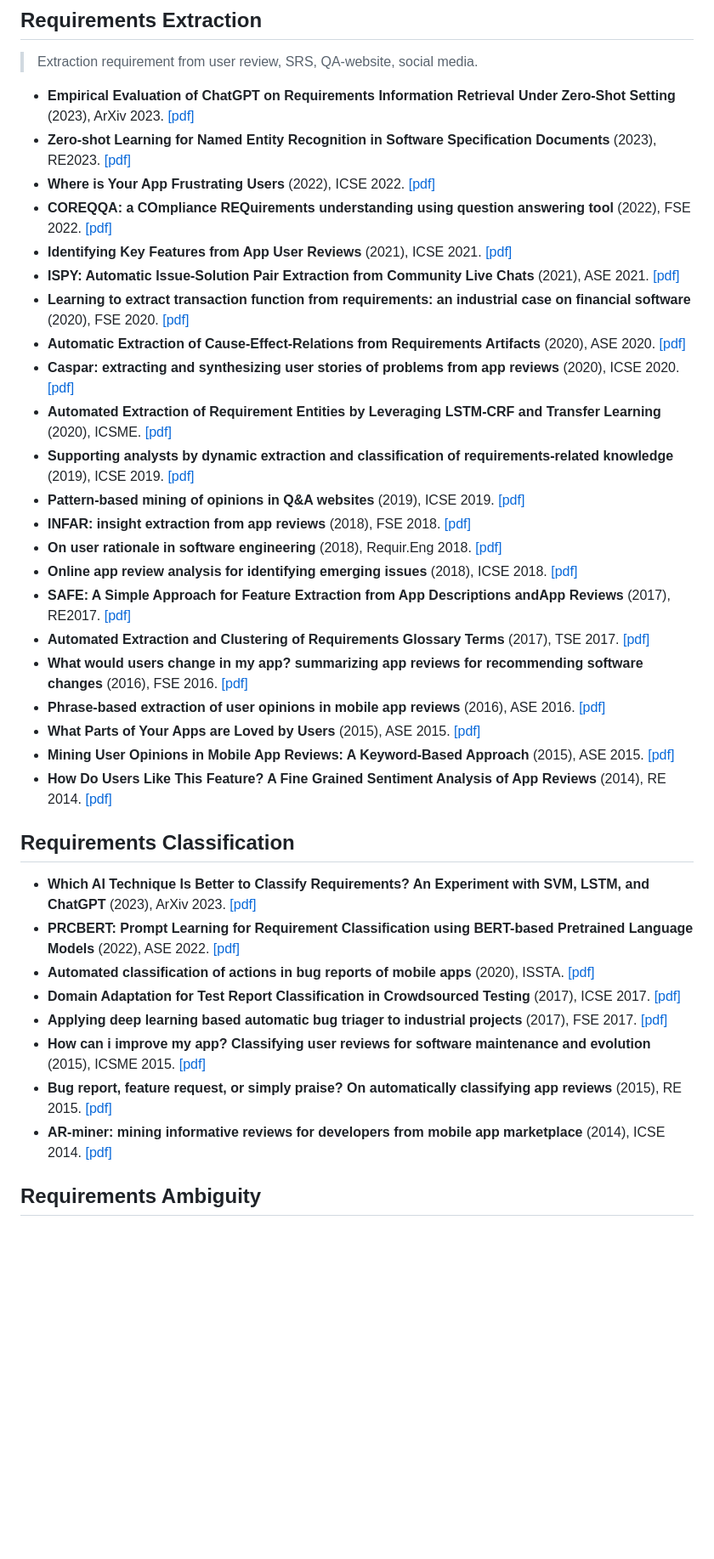
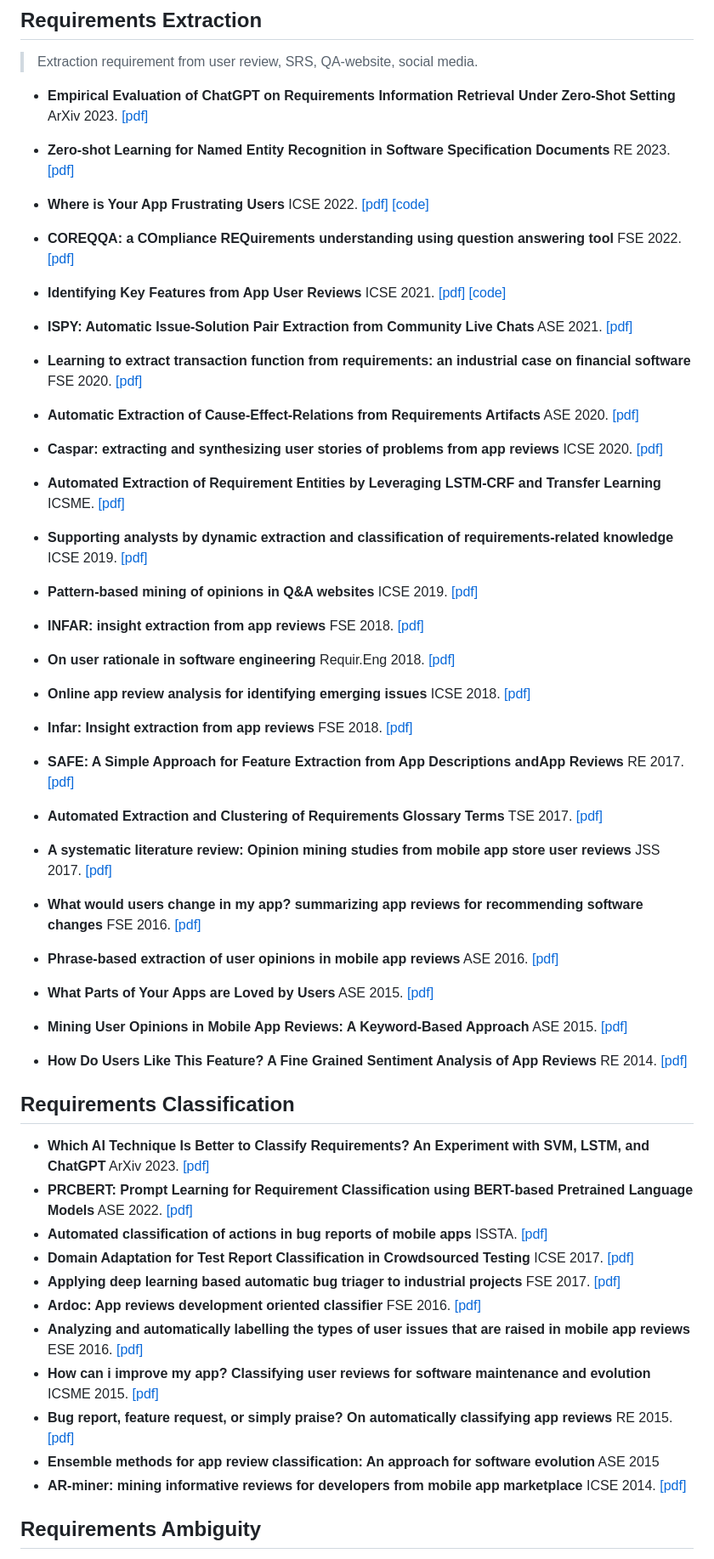
Before and after one commit to jdm4pku/ml4re, a Markdown page: README.md, the part around the change printed below. Shown: that part at 85% size. GitHub-like rendering; blank space fills up the shorter version.

Commit message:
add papar on extraction

```diff
--- a/README.md
+++ b/README.md
@@ -71,39 +71,45 @@ Welcome to send a pull request to add papers and relevant content.
 
 ## Requirements Extraction
 > Extraction requirement from user review, SRS, QA-website, social media.
-- **Empirical Evaluation of ChatGPT on Requirements Information Retrieval Under Zero-Shot Setting** (2023), ArXiv 2023. [[pdf]]()
-- **Zero-shot Learning for Named Entity Recognition in Software Specification Documents** (2023), RE2023. [[pdf]]()
-- **Where is Your App Frustrating Users** (2022), ICSE 2022. [[pdf]]()
-- **COREQQA: a COmpliance REQuirements understanding using question answering tool** (2022), FSE 2022. [[pdf]](https://dl.acm.org/doi/pdf/10.1145/3540250.3558926)
-- **Identifying Key Features from App User Reviews** (2021), ICSE 2021. [[pdf]]()
-- **ISPY: Automatic Issue-Solution Pair Extraction from Community Live Chats** (2021), ASE 2021. [[pdf]]()
-- **Learning to extract transaction function from requirements: an industrial case on financial software** (2020), FSE 2020. [[pdf]](https://dl.acm.org/doi/pdf/10.1145/3368089.3417053)
-- **Automatic Extraction of Cause-Effect-Relations from Requirements Artifacts** (2020), ASE 2020. [[pdf]](https://dl.acm.org/doi/10.1145/3324884.3416549)
-- **Caspar: extracting and synthesizing user stories of problems from app reviews** (2020), ICSE 2020. [[pdf]]()
-- **Automated Extraction of Requirement Entities by Leveraging LSTM-CRF and Transfer Learning** (2020), ICSME. [[pdf]]()
-- **Supporting analysts by dynamic extraction and classification of requirements-related knowledge** (2019), ICSE 2019. [[pdf]](https://ieeexplore.ieee.org/document/8812084)
-- **Pattern-based mining of opinions in Q&A websites** (2019), ICSE 2019. [[pdf]]()
-- **INFAR: insight extraction from app reviews** (2018), FSE 2018. [[pdf]]()
-- **On user rationale in software engineering** (2018), Requir.Eng 2018. [[pdf]]()
-- **Online app review analysis for identifying emerging issues** (2018), ICSE 2018. [[pdf]]()
-- **SAFE: A Simple Approach for Feature Extraction from App Descriptions andApp Reviews** (2017), RE2017. [[pdf]]()
-- **Automated Extraction and Clustering of Requirements Glossary Terms** (2017), TSE 2017. [[pdf]](https://ieeexplore.ieee.org/document/7765062)
-- **What would users change in my app? summarizing app reviews for recommending software changes** (2016), FSE 2016. [[pdf]]()
-- **Phrase-based extraction of user opinions in mobile app reviews** (2016), ASE 2016. [[pdf]]()
-- **What Parts of Your Apps are Loved by Users** (2015), ASE 2015. [[pdf]]()
-- **Mining User Opinions in Mobile App Reviews: A Keyword-Based Approach** (2015), ASE 2015. [[pdf]]()
-- **How Do Users Like This Feature? A Fine Grained Sentiment Analysis of App Reviews** (2014), RE 2014. [[pdf]]()
+- **Empirical Evaluation of ChatGPT on Requirements Information Retrieval Under Zero-Shot Setting** ArXiv 2023. [[pdf]]()
+- **Zero-shot Learning for Named Entity Recognition in Software Specification Documents** RE 2023. [[pdf]]()
+- **Where is Your App Frustrating Users** ICSE 2022. [[pdf]](https://arxiv.org/abs/2204.09310) [[code]]()
+- **COREQQA: a COmpliance REQuirements understanding using question answering tool** FSE 2022. [[pdf]](https://dl.acm.org/doi/pdf/10.1145/3540250.3558926)
+- **Identifying Key Features from App User Reviews** ICSE 2021. [[pdf]](https://ieeexplore.ieee.org/document/9402119) [[code]](https://github.com/GIST-NJU/KEFE)
+- **ISPY: Automatic Issue-Solution Pair Extraction from Community Live Chats** ASE 2021. [[pdf]]()
+- **Learning to extract transaction function from requirements: an industrial case on financial software** FSE 2020. [[pdf]](https://dl.acm.org/doi/pdf/10.1145/3368089.3417053)
+- **Automatic Extraction of Cause-Effect-Relations from Requirements Artifacts** ASE 2020. [[pdf]](https://dl.acm.org/doi/10.1145/3324884.3416549)
+- **Caspar: extracting and synthesizing user stories of problems from app reviews** ICSE 2020. [[pdf]]()
+- **Automated Extraction of Requirement Entities by Leveraging LSTM-CRF and Transfer Learning** ICSME. [[pdf]]()
+- **Supporting analysts by dynamic extraction and classification of requirements-related knowledge** ICSE 2019. [[pdf]](https://ieeexplore.ieee.org/document/8812084)
+- **Pattern-based mining of opinions in Q&A websites** ICSE 2019. [[pdf]]()
+- **INFAR: insight extraction from app reviews** FSE 2018. [[pdf]]()
+- **On user rationale in software engineering** Requir.Eng 2018. [[pdf]]()
+- **Online app review analysis for identifying emerging issues** ICSE 2018. [[pdf]]()
+- **Infar: Insight extraction from app reviews** FSE 2018. [[pdf]]()
+- **SAFE: A Simple Approach for Feature Extraction from App Descriptions andApp Reviews** RE 2017. [[pdf]]()
+- **Automated Extraction and Clustering of Requirements Glossary Terms** TSE 2017. [[pdf]](https://ieeexplore.ieee.org/document/7765062)
+- **A systematic literature review: Opinion mining studies from mobile app store user reviews** JSS 2017. [[pdf]]()
+
+- **What would users change in my app? summarizing app reviews for recommending software changes** FSE 2016. [[pdf]]()
+- **Phrase-based extraction of user opinions in mobile app reviews** ASE 2016. [[pdf]]()
+- **What Parts of Your Apps are Loved by Users** ASE 2015. [[pdf]]()
+- **Mining User Opinions in Mobile App Reviews: A Keyword-Based Approach** ASE 2015. [[pdf]]()
+- **How Do Users Like This Feature? A Fine Grained Sentiment Analysis of App Reviews** RE 2014. [[pdf]]()
 
 
 ## Requirements Classification
-- **Which AI Technique Is Better to Classify Requirements? An Experiment with SVM, LSTM, and ChatGPT** (2023), ArXiv 2023. [[pdf]]()
-- **PRCBERT: Prompt Learning for Requirement Classification using BERT-based Pretrained Language Models** (2022), ASE 2022. [[pdf]](https://dl.acm.org/doi/10.1145/3551349.3560417)
-- **Automated classification of actions in bug reports of mobile apps** (2020), ISSTA. [[pdf]]()
-- **Domain Adaptation for Test Report Classification in Crowdsourced Testing** (2017), ICSE 2017. [[pdf]]()
-- **Applying deep learning based automatic bug triager to industrial projects** (2017), FSE 2017. [[pdf]]()
-- **How can i improve my app? Classifying user reviews for software maintenance and evolution** (2015), ICSME 2015. [[pdf]]()
-- **Bug report, feature request, or simply praise? On automatically classifying app reviews** (2015), RE 2015. [[pdf]]()
-- **AR-miner: mining informative reviews for developers from mobile app marketplace** (2014), ICSE 2014. [[pdf]]()
+- **Which AI Technique Is Better to Classify Requirements? An Experiment with SVM, LSTM, and ChatGPT** ArXiv 2023. [[pdf]]()
+- **PRCBERT: Prompt Learning for Requirement Classification using BERT-based Pretrained Language Models** ASE 2022. [[pdf]](https://dl.acm.org/doi/10.1145/3551349.3560417)
+- **Automated classification of actions in bug reports of mobile apps** ISSTA. [[pdf]]()
+- **Domain Adaptation for Test Report Classification in Crowdsourced Testing** ICSE 2017. [[pdf]]()
+- **Applying deep learning based automatic bug triager to industrial projects** FSE 2017. [[pdf]]()
+- **Ardoc: App reviews development oriented classifier** FSE 2016. [[pdf]]()
+- **Analyzing and automatically labelling the types of user issues that are raised in mobile app reviews** ESE 2016. [[pdf]]()
+- **How can i improve my app? Classifying user reviews for software maintenance and evolution** ICSME 2015. [[pdf]]()
+- **Bug report, feature request, or simply praise? On automatically classifying app reviews** RE 2015. [[pdf]]()
+- **Ensemble methods for app review classification: An approach for software evolution** ASE 2015
+- **AR-miner: mining informative reviews for developers from mobile app marketplace** ICSE 2014. [[pdf]]()
 
 
 
```
Also changed, not shown: other parts of README.md (+65 -61 lines).
